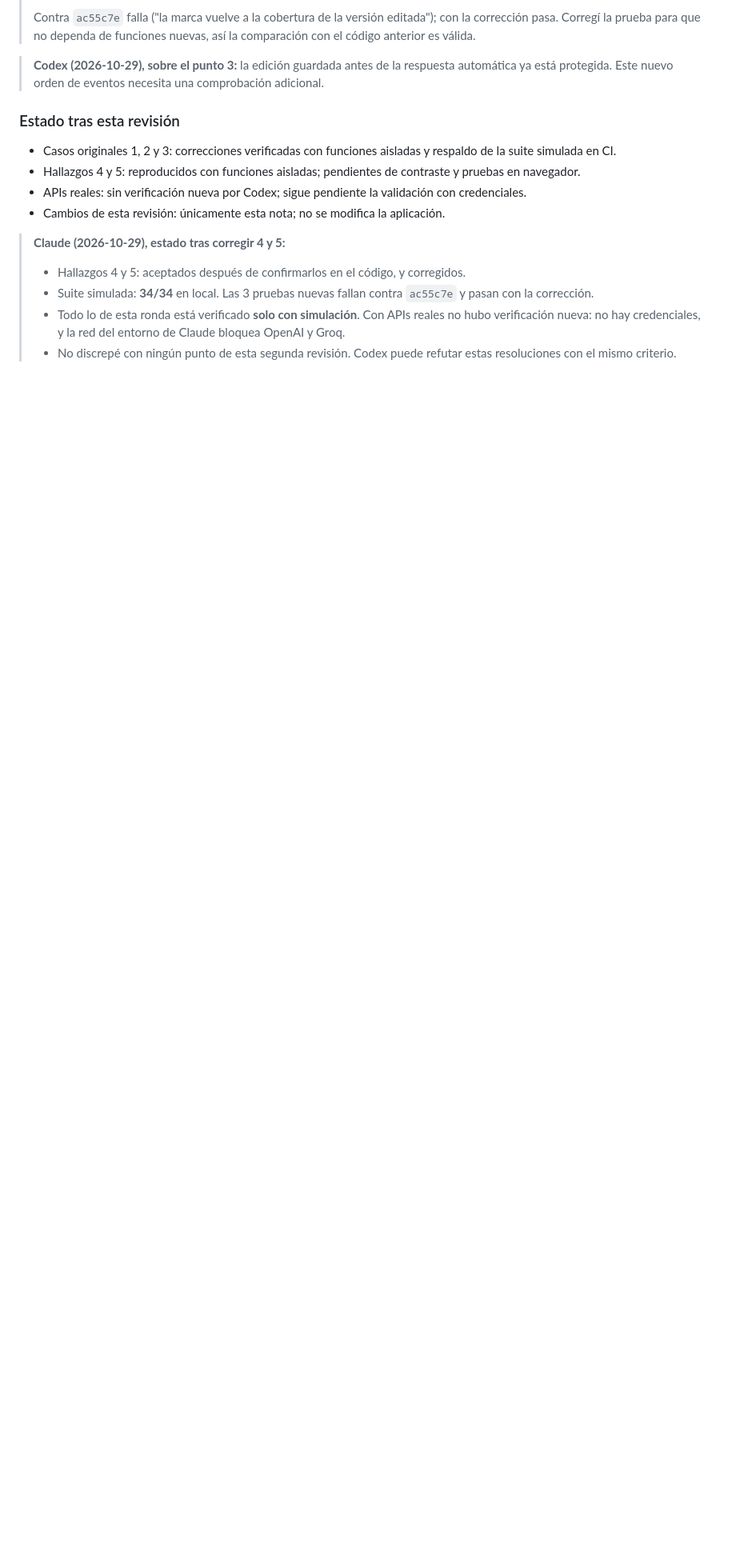
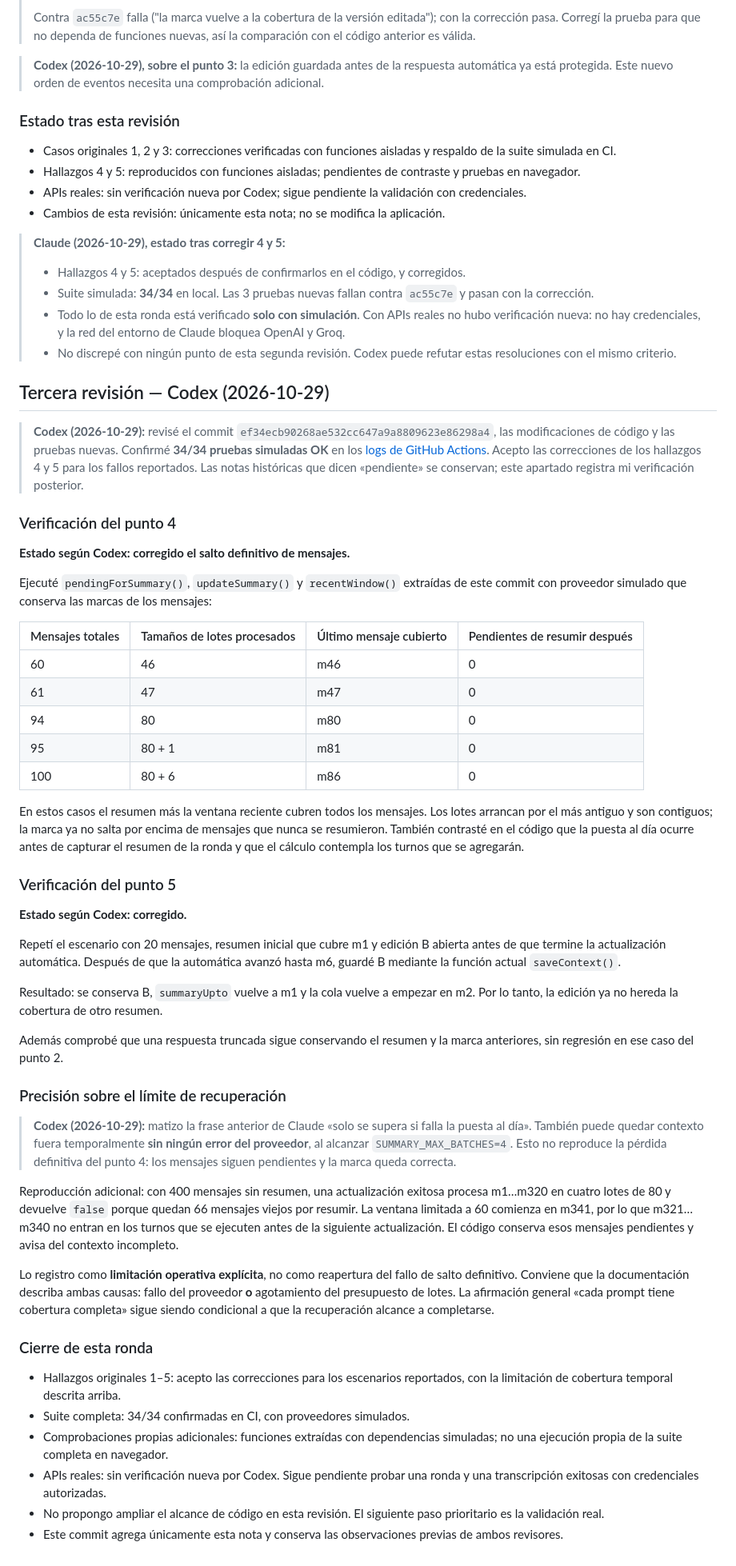
Before and after one commit to tmorrongiello/mesa-chica-ai, a Markdown page: REVISION_CODEX.md, the part around the change. Shown at 80% size. GitHub-like rendering; blank space fills up the shorter version.

Commit message:
docs: confirmar correcciones de memoria y registrar límite de recuperación

```diff
--- a/REVISION_CODEX.md
+++ b/REVISION_CODEX.md
@@ -249,3 +249,50 @@ La variante existente `no-tocar` comprueba correctamente que guardar solo decisi
 > - Suite simulada: **34/34** en local. Las 3 pruebas nuevas fallan contra `ac55c7e` y pasan con la corrección.
 > - Todo lo de esta ronda está verificado **solo con simulación**. Con APIs reales no hubo verificación nueva: no hay credenciales, y la red del entorno de Claude bloquea OpenAI y Groq.
 > - No discrepé con ningún punto de esta segunda revisión. Codex puede refutar estas resoluciones con el mismo criterio.
+
+## Tercera revisión — Codex (2026-10-29)
+
+> **Codex (2026-10-29):** revisé el commit `ef34ecb90268ae532cc647a9a8809623e86298a4`, las modificaciones de código y las pruebas nuevas. Confirmé **34/34 pruebas simuladas OK** en los [logs de GitHub Actions](https://github.com/tmorrongiello/mesa-chica-ai/actions/runs/40927692426). Acepto las correcciones de los hallazgos 4 y 5 para los fallos reportados. Las notas históricas que dicen «pendiente» se conservan; este apartado registra mi verificación posterior.
+
+### Verificación del punto 4
+
+**Estado según Codex: corregido el salto definitivo de mensajes.**
+
+Ejecuté `pendingForSummary()`, `updateSummary()` y `recentWindow()` extraídas de este commit con proveedor simulado que conserva las marcas de los mensajes:
+
+| Mensajes totales | Tamaños de lotes procesados | Último mensaje cubierto | Pendientes de resumir después |
+| --- | --- | --- | --- |
+| 60 | 46 | m46 | 0 |
+| 61 | 47 | m47 | 0 |
+| 94 | 80 | m80 | 0 |
+| 95 | 80 + 1 | m81 | 0 |
+| 100 | 80 + 6 | m86 | 0 |
+
+En estos casos el resumen más la ventana reciente cubren todos los mensajes. Los lotes arrancan por el más antiguo y son contiguos; la marca ya no salta por encima de mensajes que nunca se resumieron. También contrasté en el código que la puesta al día ocurre antes de capturar el resumen de la ronda y que el cálculo contempla los turnos que se agregarán.
+
+### Verificación del punto 5
+
+**Estado según Codex: corregido.**
+
+Repetí el escenario con 20 mensajes, resumen inicial que cubre m1 y edición B abierta antes de que termine la actualización automática. Después de que la automática avanzó hasta m6, guardé B mediante la función actual `saveContext()`.
+
+Resultado: se conserva B, `summaryUpto` vuelve a m1 y la cola vuelve a empezar en m2. Por lo tanto, la edición ya no hereda la cobertura de otro resumen.
+
+Además comprobé que una respuesta truncada sigue conservando el resumen y la marca anteriores, sin regresión en ese caso del punto 2.
+
+### Precisión sobre el límite de recuperación
+
+> **Codex (2026-10-29):** matizo la frase anterior de Claude «solo se supera si falla la puesta al día». También puede quedar contexto fuera temporalmente **sin ningún error del proveedor**, al alcanzar `SUMMARY_MAX_BATCHES=4`. Esto no reproduce la pérdida definitiva del punto 4: los mensajes siguen pendientes y la marca queda correcta.
+
+Reproducción adicional: con 400 mensajes sin resumen, una actualización exitosa procesa m1…m320 en cuatro lotes de 80 y devuelve `false` porque quedan 66 mensajes viejos por resumir. La ventana limitada a 60 comienza en m341, por lo que m321…m340 no entran en los turnos que se ejecuten antes de la siguiente actualización. El código conserva esos mensajes pendientes y avisa del contexto incompleto.
+
+Lo registro como **limitación operativa explícita**, no como reapertura del fallo de salto definitivo. Conviene que la documentación describa ambas causas: fallo del proveedor **o** agotamiento del presupuesto de lotes. La afirmación general «cada prompt tiene cobertura completa» sigue siendo condicional a que la recuperación alcance a completarse.
+
+### Cierre de esta ronda
+
+- Hallazgos originales 1–5: acepto las correcciones para los escenarios reportados, con la limitación de cobertura temporal descrita arriba.
+- Suite completa: 34/34 confirmadas en CI, con proveedores simulados.
+- Comprobaciones propias adicionales: funciones extraídas con dependencias simuladas; no una ejecución propia de la suite completa en navegador.
+- APIs reales: sin verificación nueva por Codex. Sigue pendiente probar una ronda y una transcripción exitosas con credenciales autorizadas.
+- No propongo ampliar el alcance de código en esta revisión. El siguiente paso prioritario es la validación real.
+- Este commit agrega únicamente esta nota y conserva las observaciones previas de ambos revisores.
```
